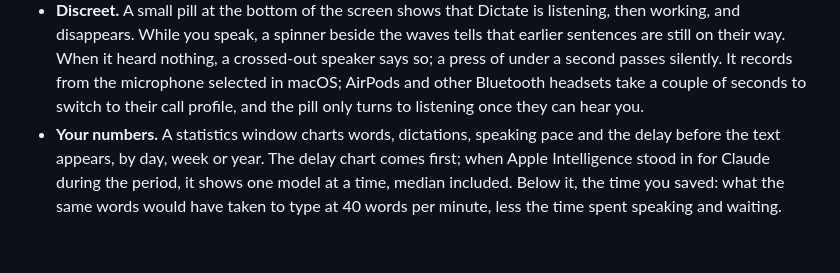
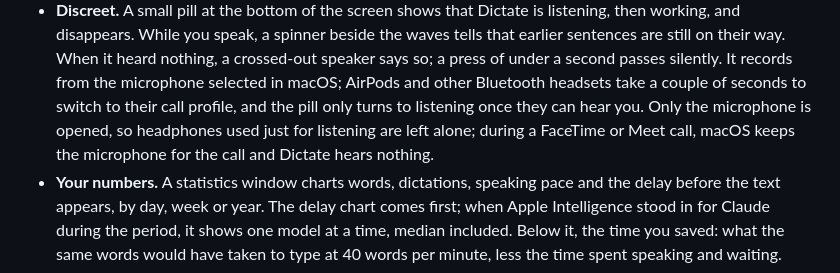
Before and after one commit to moifort/dictate, a Markdown page: README.md, the part around the change. GitHub-like rendering; blank space fills up the shorter version.

Commit message:
docs: input-only capture and dictation during calls
Co-Authored-By: Claude Opus 5.5 <noreply@anthropic.com>

```diff
--- a/README.md
+++ b/README.md
@@ -55,6 +55,9 @@ ready-to-send text.
   passes silently. It records from the microphone selected in macOS; AirPods
   and other Bluetooth headsets take a couple of seconds to switch to their
   call profile, and the pill only turns to listening once they can hear you.
+  Only the microphone is opened, so headphones used just for listening are
+  left alone; during a FaceTime or Meet call, macOS keeps the microphone for
+  the call and Dictate hears nothing.
 - **Your numbers.** A statistics window charts words, dictations, speaking
   pace and the delay before the text appears, by day, week or year. The
   delay chart comes first; when Apple Intelligence stood in for Claude
```
